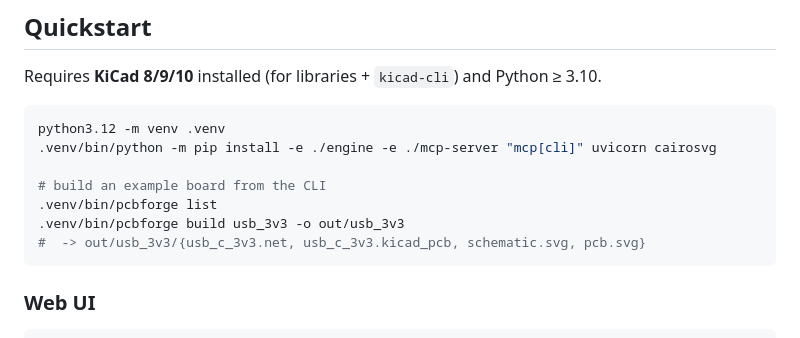
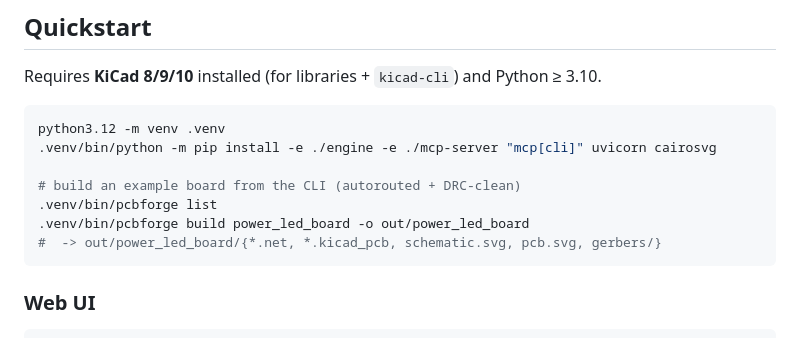
Before and after one commit to agribeacon/cursor-for-pcb, a Markdown page: README.md, the part around one of its changes. GitHub-like rendering.

````diff
--- a/README.md
+++ b/README.md
@@ -56,10 +62,10 @@ Requires **KiCad 8/9/10** installed (for libraries + `kicad-cli`) and Python ≥
 python3.12 -m venv .venv
 .venv/bin/python -m pip install -e ./engine -e ./mcp-server "mcp[cli]" uvicorn cairosvg
 
-# build an example board from the CLI
+# build an example board from the CLI (autorouted + DRC-clean)
 .venv/bin/pcbforge list
-.venv/bin/pcbforge build usb_3v3 -o out/usb_3v3
-#  -> out/usb_3v3/{usb_c_3v3.net, usb_c_3v3.kicad_pcb, schematic.svg, pcb.svg}
+.venv/bin/pcbforge build power_led_board -o out/power_led_board
+#  -> out/power_led_board/{*.net, *.kicad_pcb, schematic.svg, pcb.svg, gerbers/}
 ```
 
 ### Web UI
````
Also changed, not shown: other parts of README.md (+22 -6 lines), docs/img/pcb_routed.png (added), 10 other files.
